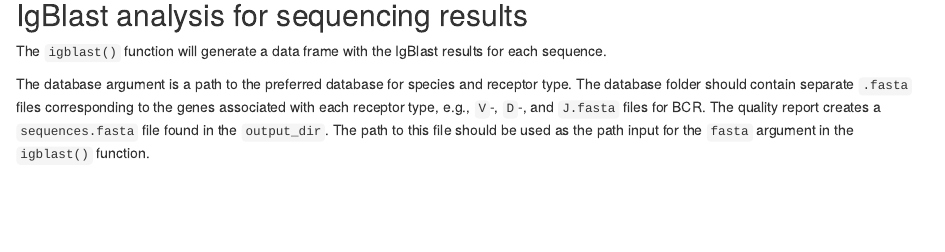
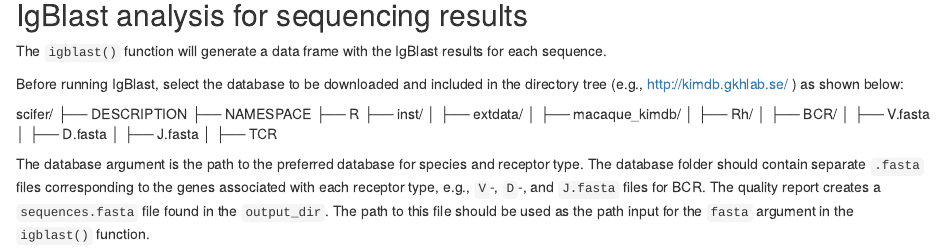
Before and after one commit to rodrigarc/scifer, an R Markdown document (vignettes/scifer_walkthrough.Rmd): the page in a window 1100 px wide, from 4590 px down. Rendered offline with R 4.5, knitr and Pandoc, with nearby package versions; drawn as R Markdown's standard HTML page in place of the format the file asks for; some code elsewhere in the file could not run offline; common packages that the code uses without loading them are loaded.

Commit message:
Add igblast db directory tree to walkthrough
- Added explanation about where in the directory tree databases should be located
- Changed eval=T in markdown

````diff
--- a/vignettes/scifer_walkthrough.Rmd
+++ b/vignettes/scifer_walkthrough.Rmd
@@ -215,9 +215,25 @@ quality_report(
 
 The `igblast()` function will generate a data frame with the IgBlast results for each sequence.
 
-The database argument is a path to the preferred database for species and receptor type. The database folder should contain separate `.fasta` files corresponding to the genes associated with each receptor type, e.g., `V`-, `D`-, and `J.fasta` files for BCR. The quality report creates a `sequences.fasta` file found in the `output_dir`. The path to this file should be used as the path input for the `fasta` argument in the `igblast()` function.
+Before running IgBlast, select the database to be downloaded and included in the directory tree (e.g., http://kimdb.gkhlab.se/ ) as shown below:
 
-```{r eval=FALSE}
+scifer/
+├── DESCRIPTION
+├── NAMESPACE
+├── R
+├── inst/
+│   ├── extdata/
+│       ├── macaque_kimdb/
+│           ├── Rh/
+│               ├── BCR/
+│                   ├── V.fasta
+│                   ├── D.fasta
+│                   ├── J.fasta
+│               ├── TCR
+
+The database argument is the path to the preferred database for species and receptor type. The database folder should contain separate `.fasta` files corresponding to the genes associated with each receptor type, e.g., `V`-, `D`-, and `J.fasta` files for BCR. The quality report creates a `sequences.fasta` file found in the `output_dir`. The path to this file should be used as the path input for the `fasta` argument in the `igblast()` function.
+
+```{r eval=TRUE}
 igblast(
     database = "~/full/path/to/the/database/location/",
     fasta = "~/full/path/to/your/output_dir/sequences.fasta",
````
